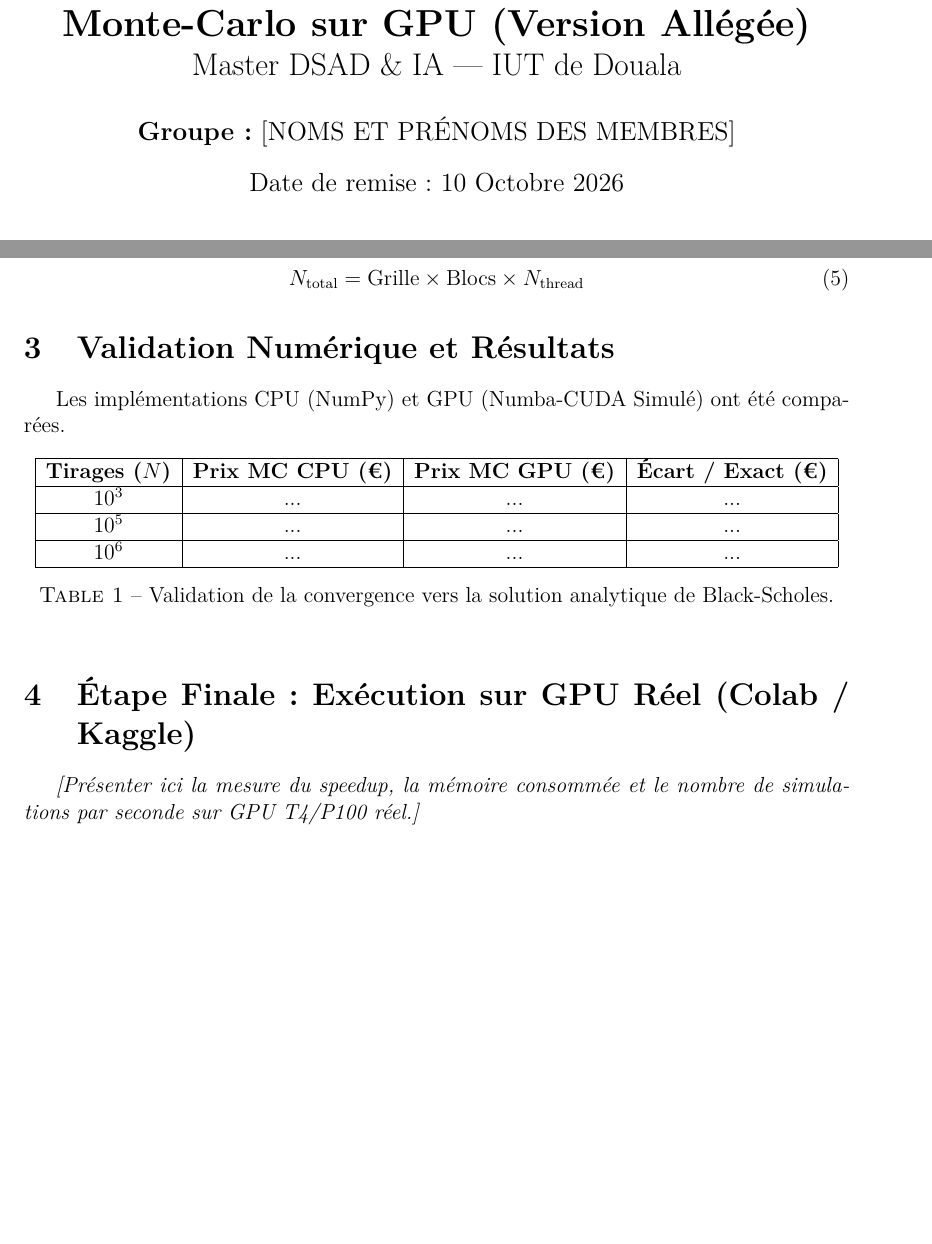
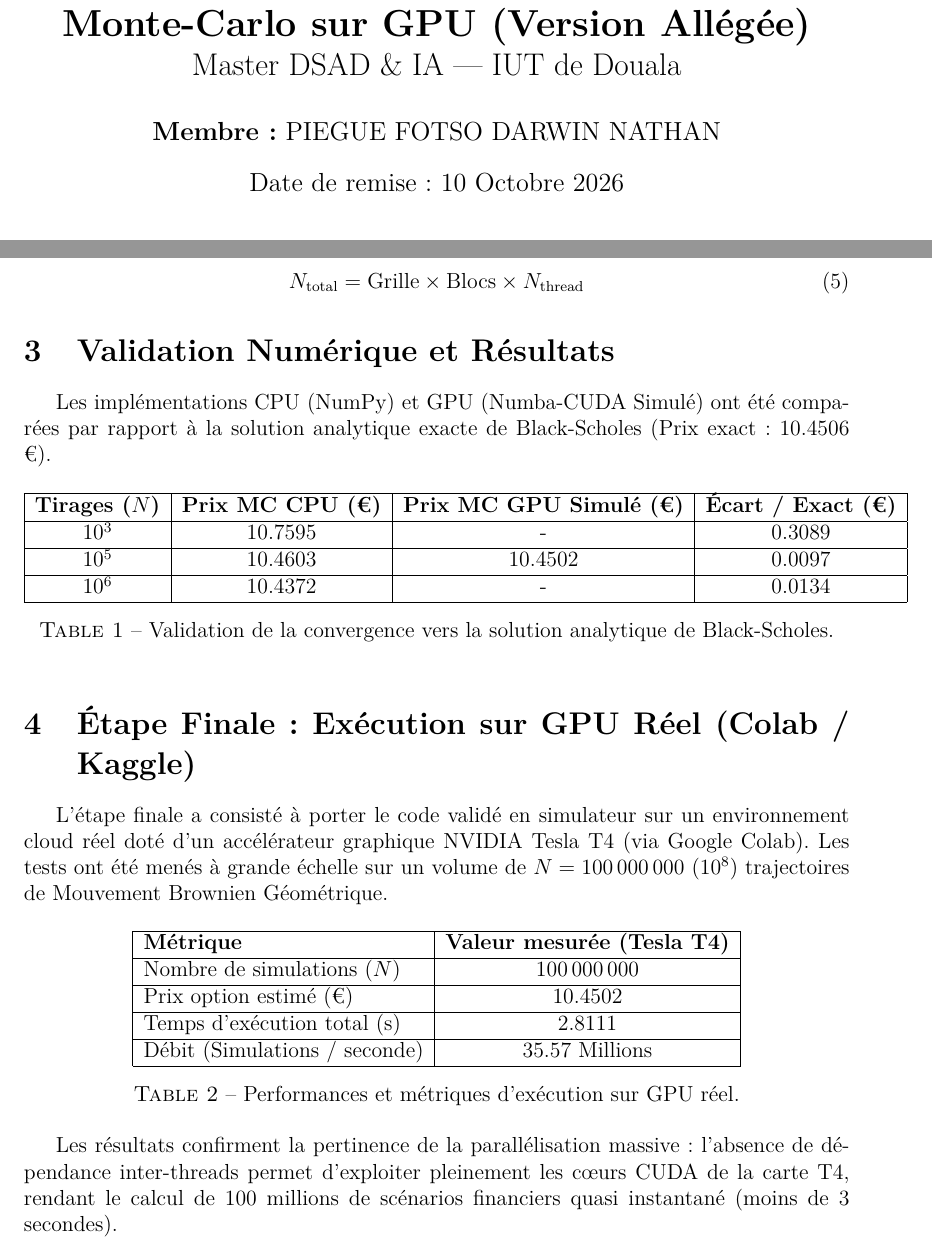
Before and after one commit to darwinnatha/monte-carlo-project, a LaTeX paper (rapport.tex): two parts of pages 1 and 2 of 2 before the commit and two parts of pages 1 and 2 of 3 after it, joined at a grey line, cut so that both start at the same text, the shorter picture padded with empty space. Compiled offline with pdfLaTeX.

```diff
--- a/rapport.tex
+++ b/rapport.tex
@@ -37,7 +37,7 @@
 \lstset{style=mystyle}
 
 \title{\textbf{Rapport de Projet GPGPU : Méthodes de Monte-Carlo sur GPU (Version Allégée)}\\ \Large Master DSAD \& IA --- IUT de Douala}
-\author{\textbf{Groupe :} [NOMS ET PRÉNOMS DES MEMBRES]}
+\author{\textbf{Membre :} PIEGUE FOTSO DARWIN NATHAN}
 \date{Date de remise : 10 Octobre 2026}
 
 \begin{document}
@@ -83,21 +83,37 @@
 \end{equation}
 
 \section{Validation Numérique et Résultats}
-Les implémentations CPU (NumPy) et GPU (Numba-CUDA Simulé) ont été comparées.
+Les implémentations CPU (NumPy) et GPU (Numba-CUDA Simulé) ont été comparées par rapport à la solution analytique exacte de Black-Scholes (Prix exact : $10.4506$ €).
+
 \begin{table}[h!]
 \centering
 \begin{tabular}{|c|c|c|c|}
 \hline
-\textbf{Tirages (\(N\))} & \textbf{Prix MC CPU (€)} & \textbf{Prix MC GPU (€)} & \textbf{Écart / Exact (€)} \\ \hline
-\(10^3\) & ... & ... & ... \\ \hline
-\(10^5\) & ... & ... & ... \\ \hline
-\(10^6\) & ... & ... & ... \\ \hline
+\textbf{Tirages (\(N\))} & \textbf{Prix MC CPU (€)} & \textbf{Prix MC GPU Simulé (€)} & \textbf{Écart / Exact (€)} \\ \hline
+\(10^3\) & 10.7595 & - & 0.3089 \\ \hline
+\(10^5\) & 10.4603 & 10.4502 & 0.0097 \\ \hline
+\(10^6\) & 10.4372 & - & 0.0134 \\ \hline
 \end{tabular}
 \caption{Validation de la convergence vers la solution analytique de Black-Scholes.}
 \end{table}
 
 \section{Étape Finale : Exécution sur GPU Réel (Colab / Kaggle)}
-\textit{[Présenter ici la mesure du speedup, la mémoire consommée et le nombre de simulations par seconde sur GPU T4/P100 réel.]}
+L'étape finale a consisté à porter le code validé en simulateur sur un environnement cloud réel doté d'un accélérateur graphique NVIDIA Tesla T4 (via Google Colab). Les tests ont été menés à grande échelle sur un volume de \(N = 100\,000\,000\) (\(10^8\)) trajectoires de Mouvement Brownien Géométrique.
+
+\begin{table}[h!]
+\centering
+\begin{tabular}{|l|c|}
+\hline
+\textbf{Métrique} & \textbf{Valeur mesurée (Tesla T4)} \\ \hline
+Nombre de simulations (\(N\)) & \(100\,000\,000\) \\ \hline
+Prix option estimé (€) & 10.4502 \\ \hline
+Temps d'exécution total (s) & 2.8111 \\ \hline
+Débit (Simulations / seconde) & 35.57 Millions \\ \hline
+\end{tabular}
+\caption{Performances et métriques d'exécution sur GPU réel.}
+\end{table}
+
+Les résultats confirment la pertinence de la parallélisation massive : l'absence de dépendance inter-threads permet d'exploiter pleinement les cœurs CUDA de la carte T4, rendant le calcul de 100 millions de scénarios financiers quasi instantané (moins de 3 secondes).
 
 \section{Conclusion}
 Les méthodes de Monte-Carlo sont naturellement adaptées à la parallélisation massive sur GPU en raison de l'absence de dépendance mémoire entre les tirages.
```
Also changed, not shown: Projet_15.pdf (added), 3 other files.
